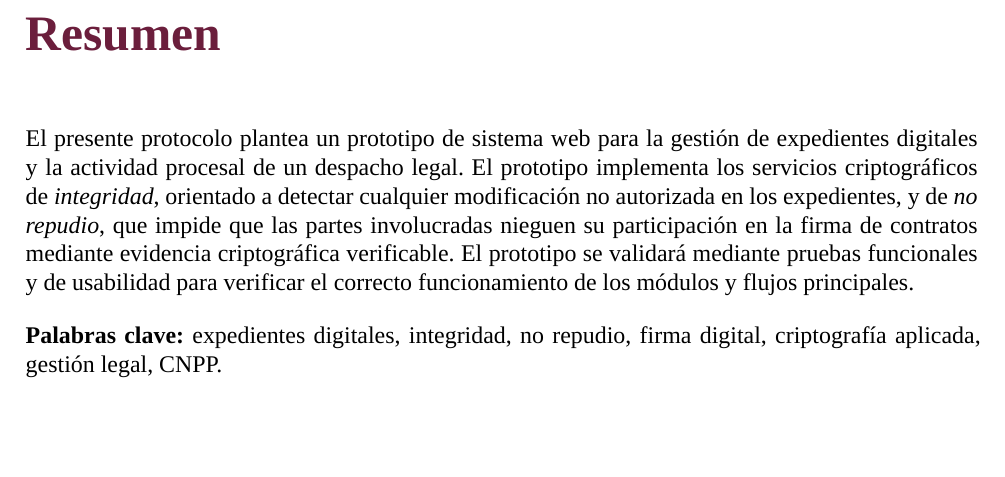
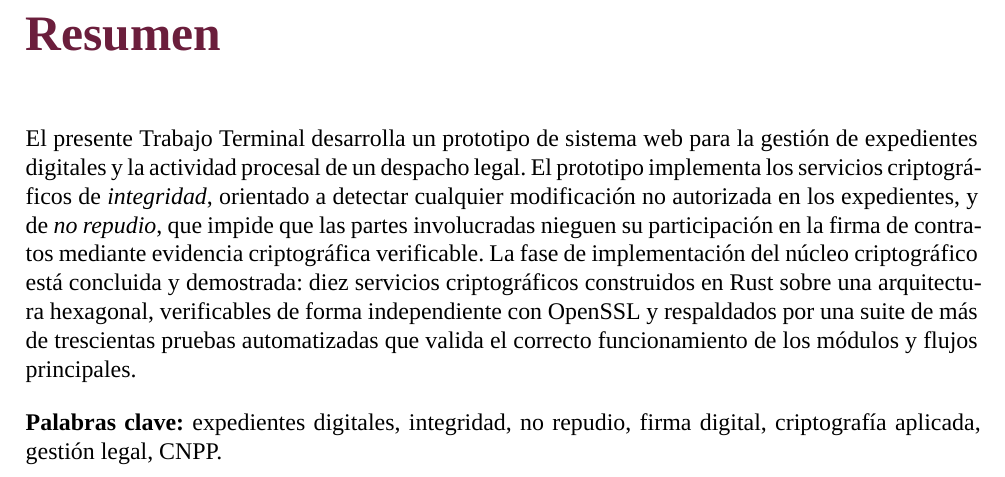
Before and after one commit to eddndev/TT2026-B136, a LaTeX thesis (latex/main.tex, which reads latex/frontmatter/resumen.tex): part of page 2 of 152, cut so that both start at the same text, the shorter picture padded with empty space. Compiled offline with XeLaTeX; a missing font is replaced by an installed copy or a similar font.

Commit message:
docs(latex): restate abstract and add results-based conclusions chapter

```diff
--- a/latex/frontmatter/resumen.tex
+++ b/latex/frontmatter/resumen.tex
@@ -5,15 +5,18 @@
 \addcontentsline{toc}{chapter}{Resumen}
 \markboth{Resumen}{Resumen}
 
-El presente protocolo plantea un prototipo de sistema web para la gestión
-de expedientes digitales y la actividad procesal de un despacho legal. El
-prototipo implementa los servicios criptográficos de \emph{integridad},
-orientado a detectar cualquier modificación no autorizada en los
-expedientes, y de \emph{no repudio}, que impide que las partes
-involucradas nieguen su participación en la firma de contratos mediante
-evidencia criptográfica verificable. El prototipo se validará mediante
-pruebas funcionales y de usabilidad para verificar el correcto
-funcionamiento de los módulos y flujos principales.
+El presente Trabajo Terminal desarrolla un prototipo de sistema web para
+la gestión de expedientes digitales y la actividad procesal de un
+despacho legal. El prototipo implementa los servicios criptográficos de
+\emph{integridad}, orientado a detectar cualquier modificación no
+autorizada en los expedientes, y de \emph{no repudio}, que impide que
+las partes involucradas nieguen su participación en la firma de
+contratos mediante evidencia criptográfica verificable. La fase de
+implementación del núcleo criptográfico está concluida y demostrada:
+diez servicios criptográficos construidos en Rust sobre una arquitectura
+hexagonal, verificables de forma independiente con OpenSSL y respaldados
+por una suite de más de trescientas pruebas automatizadas que valida el
+correcto funcionamiento de los módulos y flujos principales.
 
 \vspace{1em}
 \noindent\textbf{Palabras clave:} expedientes digitales, integridad,
```
Also changed, not shown: latex/chapters/06-conclusiones.tex (added, +59 -0 lines).
